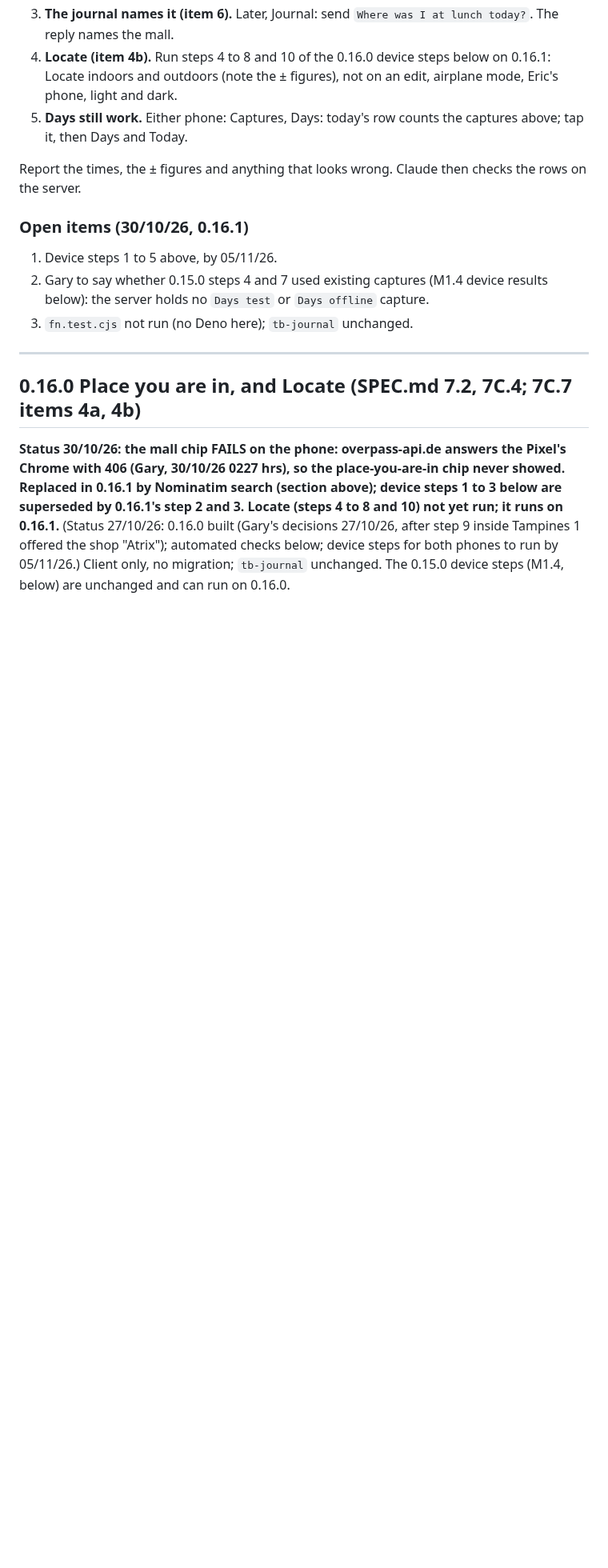
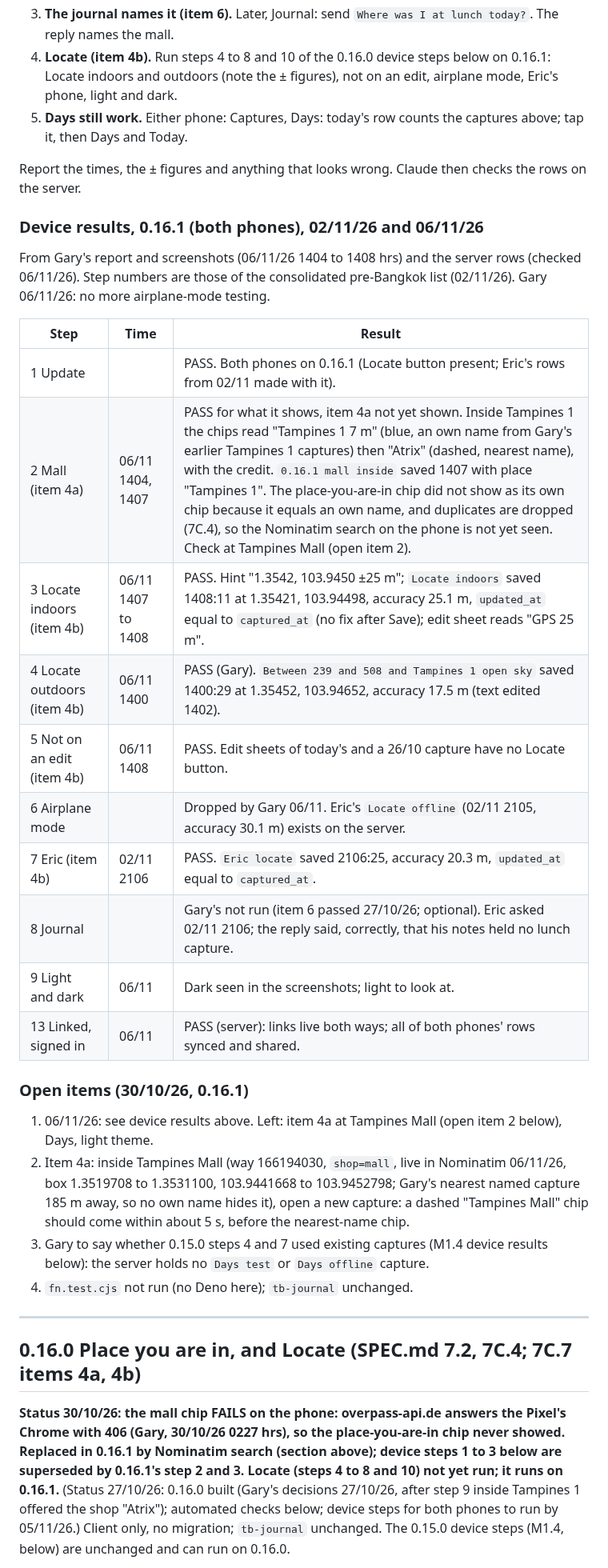
Before and after one commit to jeuron-hue/travelboard, a Markdown page: TESTS.md, the part around one of its changes. Shown at 80% size. Drawn GitHub-style; blank space fills up the shorter version.

Commit message:
TESTS.md: 0.16.1 device results (02/11 and 06/11/26); item 4a check left at Tampines Mall
Co-Authored-By: Claude Opus 5.5 <noreply@anthropic.com>
Claude-Session: https://claude.ai/code/session_01YLD2eqyAQCY7ug2hf1MDjc

```diff
--- a/TESTS.md
+++ b/TESTS.md
@@ -58,10 +58,28 @@ SPEC 7C.7 item 4a again (it failed on 0.16.0), and item 4b (Locate, 0.16.0 steps
 
 Report the times, the ± figures and anything that looks wrong. Claude then checks the rows on the server.
 
+### Device results, 0.16.1 (both phones), 02/11/26 and 06/11/26
+
+From Gary's report and screenshots (06/11/26 1404 to 1408 hrs) and the server rows (checked 06/11/26). Step numbers are those of the consolidated pre-Bangkok list (02/11/26). Gary 06/11/26: no more airplane-mode testing.
+
+| Step | Time | Result |
+|---|---|---|
+| 1 Update | | PASS. Both phones on 0.16.1 (Locate button present; Eric's rows from 02/11 made with it). |
+| 2 Mall (item 4a) | 06/11 1404, 1407 | PASS for what it shows, item 4a not yet shown. Inside Tampines 1 the chips read "Tampines 1 7 m" (blue, an own name from Gary's earlier Tampines 1 captures) then "Atrix" (dashed, nearest name), with the credit. `0.16.1 mall inside` saved 1407 with place "Tampines 1". The place-you-are-in chip did not show as its own chip because it equals an own name, and duplicates are dropped (7C.4), so the Nominatim search on the phone is not yet seen. Check at Tampines Mall (open item 2). |
+| 3 Locate indoors (item 4b) | 06/11 1407 to 1408 | PASS. Hint "1.3542, 103.9450 ±25 m"; `Locate indoors` saved 1408:11 at 1.35421, 103.94498, accuracy 25.1 m, `updated_at` equal to `captured_at` (no fix after Save); edit sheet reads "GPS 25 m". |
+| 4 Locate outdoors (item 4b) | 06/11 1400 | PASS (Gary). `Between 239 and 508 and Tampines 1 open sky` saved 1400:29 at 1.35452, 103.94652, accuracy 17.5 m (text edited 1402). |
+| 5 Not on an edit (item 4b) | 06/11 1408 | PASS. Edit sheets of today's and a 26/10 capture have no Locate button. |
+| 6 Airplane mode | | Dropped by Gary 06/11. Eric's `Locate offline` (02/11 2105, accuracy 30.1 m) exists on the server. |
+| 7 Eric (item 4b) | 02/11 2106 | PASS. `Eric locate` saved 2106:25, accuracy 20.3 m, `updated_at` equal to `captured_at`. |
+| 8 Journal | | Gary's not run (item 6 passed 27/10/26; optional). Eric asked 02/11 2106; the reply said, correctly, that his notes held no lunch capture. |
+| 9 Light and dark | 06/11 | Dark seen in the screenshots; light to look at. |
+| 13 Linked, signed in | 06/11 | PASS (server): links live both ways; all of both phones' rows synced and shared. |
+
 ### Open items (30/10/26, 0.16.1)
 
-1. Device steps 1 to 5 above, by 05/11/26.
-2. Gary to say whether 0.15.0 steps 4 and 7 used existing captures (M1.4 device results below): the server holds no `Days test` or `Days offline` capture.
+1. 06/11/26: see device results above. Left: item 4a at Tampines Mall (open item 2 below), Days, light theme.
+2. Item 4a: inside Tampines Mall (way 166194030, `shop=mall`, live in Nominatim 06/11/26, box 1.3519708 to 1.3531100, 103.9441668 to 103.9452798; Gary's nearest named capture 185 m away, so no own name hides it), open a new capture: a dashed "Tampines Mall" chip should come within about 5 s, before the nearest-name chip.
+4. Gary to say whether 0.15.0 steps 4 and 7 used existing captures (M1.4 device results below): the server holds no `Days test` or `Days offline` capture.
 3. `fn.test.cjs` not run (no Deno here); `tb-journal` unchanged.
 
 ---
```
Also changed, not shown: other parts of TESTS.md (+1 -1 lines).
